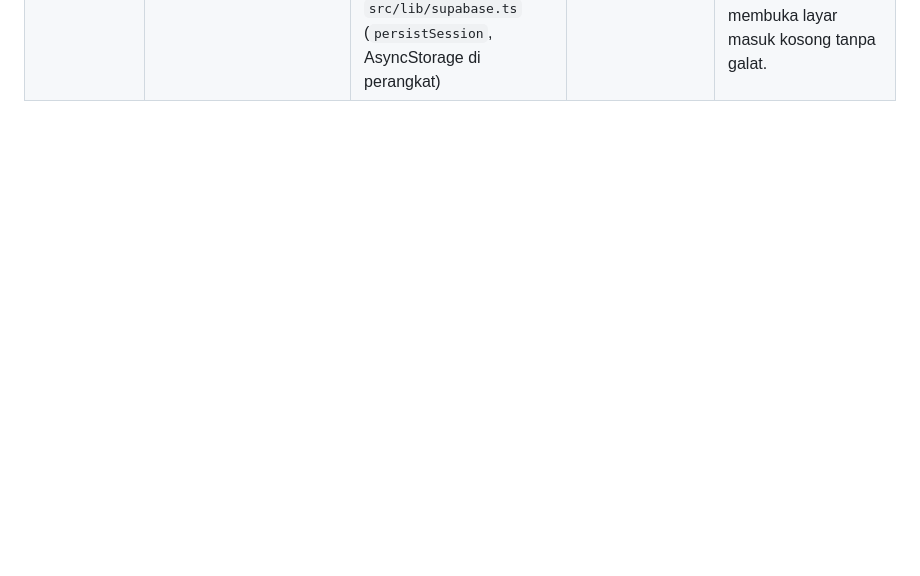
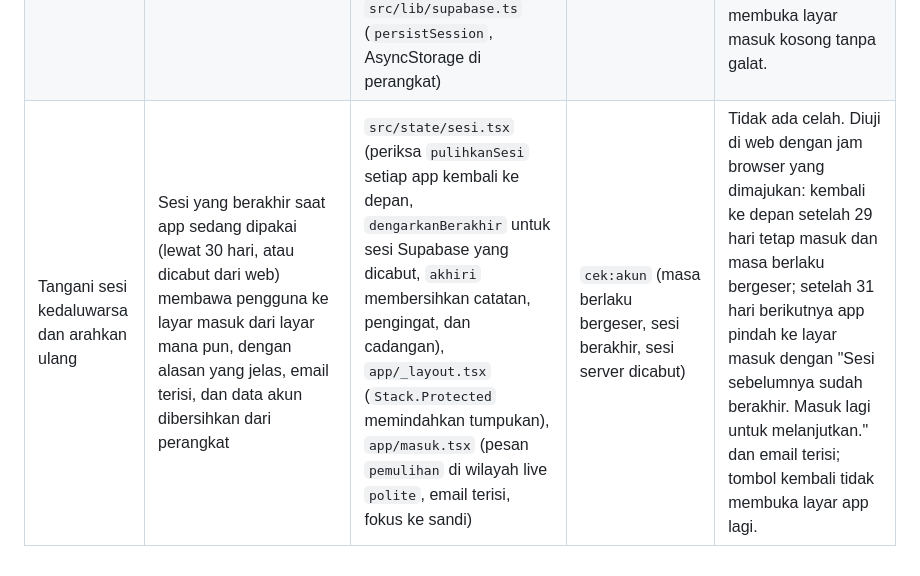
Before and after one commit to trevynfabian-bit/Recomp-Apps, a Markdown page: docs/fitur/akun-sesi.md, the part around the change. Drawn GitHub-style; blank space fills up the shorter version.

Commit message:
Docs: verifikasi sesi kedaluwarsa saat app dipakai
Co-Authored-By: Claude Opus 5.5 <noreply@anthropic.com>
Claude-Session: https://claude.ai/code/session_016xU5szk5pEz4agHCHY9VQL

```diff
--- a/docs/fitur/akun-sesi.md
+++ b/docs/fitur/akun-sesi.md
@@ -9,3 +9,4 @@ dan penjaganya, kode diubah hanya bila ada celah.
 | Tampilkan pesan galat login generik | Kredensial salah dijawab dengan satu pesan yang sama tanpa membocorkan apakah email terdaftar; galat lain (belum konfirmasi, nonaktif, batas percobaan, server, luring) tetap dalam bahasa sehari-hari | `PESAN_GAGAL_MASUK` di `@recomp/logika` (`akun.ts`), `KesalahanMasuk` di `useSesi`, `app/masuk.tsx` | `cek:akun` (pemetaan galat Auth ke kode, nada pesan) | **Diperbaiki:** galat kredensial hanya muncul sebagai teks di bawah tombol. Kini kedua kolom ditandai (email atau sandi, sengaja tidak menunjuk salah satu), fokus pindah ke sandi dengan teksnya terpilih untuk diketik ulang, dan tanda hilang begitu salah satu kolom diubah. Keenam kasus galat tiruan diuji di web; email terdaftar dan tidak terdaftar menghasilkan pesan yang sama. |
 | Arahkan ke layar utama setelah login | Setelah masuk, pengguna langsung berada di Hari Ini tanpa langkah tambahan, dan tombol kembali tidak membawa ke layar masuk lagi | `app/_layout.tsx` (`Stack.Protected` memilih tumpukan menurut sesi: layar masuk hilang dan tumpukan app berawal di `(tabs)`/Hari Ini), `useSesi().masuk` | `cek:akun` (perlindungan layar membaca `RUTE_TUMPUKAN`) | Tidak ada celah. Diuji di web: masuk dari `/` dan dari tautan dalam `/ukuran` sama-sama berakhir di Hari Ini ("Hai, Trevyn"), dan kembali dari sana tidak membuka layar masuk (riwayat berawal di Hari Ini). Tautan dalam sengaja tidak dipulihkan setelah masuk: layar utama adalah titik awal yang dijanjikan. |
 | Pertahankan sesi lokal antar pembukaan aplikasi | App yang dibuka ulang langsung masuk selama sesi masih berlaku; sesi yang berakhir kembali ke layar masuk dengan alasan dan email terisi; catatan rusak tidak membuat app jatuh; tanpa sinyal tetap bisa masuk | `src/state/sesi.tsx` (`PenyediaSesi`: baca catatan saat dibuka, status `memuat` tanpa kilasan layar masuk, periksa ulang saat app kembali ke depan, `dengarkanBerakhir`), `@recomp/logika` (`buatSesiTersimpan`, `pulihkanSesi`, `putuskanSesi`, `pesanPemulihanSesi`, `LAMA_SESI_HARI` 30), `src/lib/supabase.ts` (`persistSession`, AsyncStorage di perangkat) | `cek:akun` (masa berlaku, pergeseran, catatan rusak, sesi Supabase dicabut, server tidak terjangkau) | Tidak ada celah. Diuji di web dengan sesi tiruan: muat ulang setelah masuk langsung ke Hari Ini; catatan yang lewat masa berlaku membuka layar masuk dengan "Sesi sebelumnya sudah berakhir. Masuk lagi untuk melanjutkan." dan email terisi; catatan rusak membuka layar masuk kosong tanpa galat. |
+| Tangani sesi kedaluwarsa dan arahkan ulang | Sesi yang berakhir saat app sedang dipakai (lewat 30 hari, atau dicabut dari web) membawa pengguna ke layar masuk dari layar mana pun, dengan alasan yang jelas, email terisi, dan data akun dibersihkan dari perangkat | `src/state/sesi.tsx` (periksa `pulihkanSesi` setiap app kembali ke depan, `dengarkanBerakhir` untuk sesi Supabase yang dicabut, `akhiri` membersihkan catatan, pengingat, dan cadangan), `app/_layout.tsx` (`Stack.Protected` memindahkan tumpukan), `app/masuk.tsx` (pesan `pemulihan` di wilayah live `polite`, email terisi, fokus ke sandi) | `cek:akun` (masa berlaku bergeser, sesi berakhir, sesi server dicabut) | Tidak ada celah. Diuji di web dengan jam browser yang dimajukan: kembali ke depan setelah 29 hari tetap masuk dan masa berlaku bergeser; setelah 31 hari berikutnya app pindah ke layar masuk dengan "Sesi sebelumnya sudah berakhir. Masuk lagi untuk melanjutkan." dan email terisi; tombol kembali tidak membuka layar app lagi. |
```
